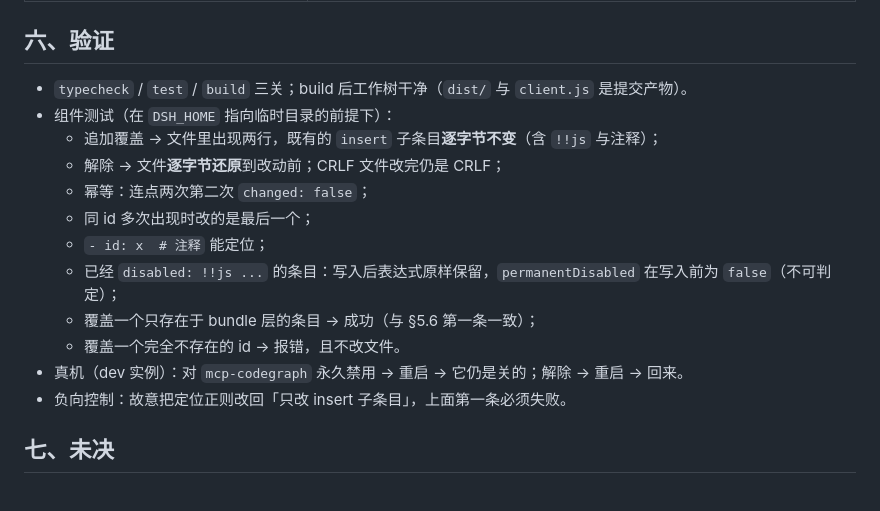
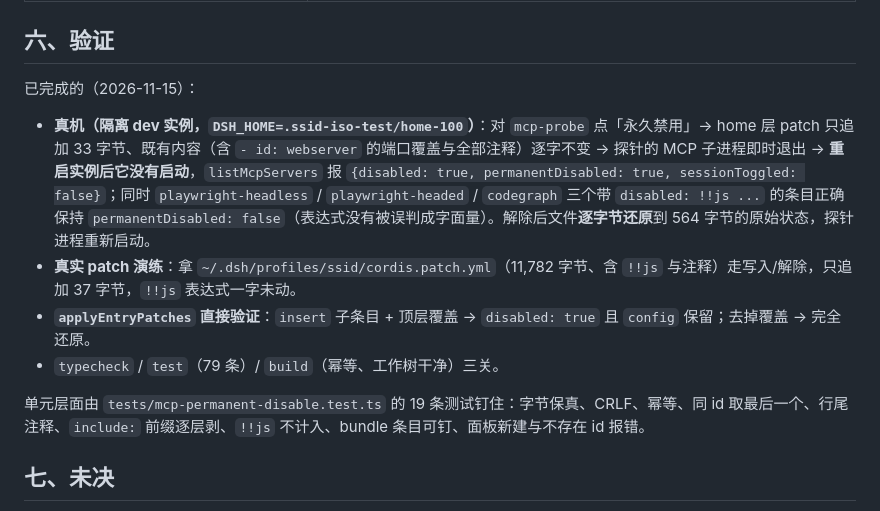
Before and after one commit to Max-Null/dsh-skill-mcp-center, a Markdown page: docs/设计/2026-10-25-MCP开关持久化边界-设计方案.md, the part around the change. GitHub-like rendering.

Commit message:
docs(mcp): 真机验证记录 + 更新效力边界截图（含「永久禁用」按钮）
截图换成隔离 dev 实例里的实际界面：probe 已持久禁用、普通开关置灰、其余条目可点「永久禁用」，顶部文案也指向了按钮。

真机闭环（dev 源码壳 + home-100）：点永久禁用 → home 层只追加 33 字节 → 探针 MCP 子进程即时退出 → 重启后没有启动，permanentDisabled 仍为 true；解除 → 文件逐字节还原到 564 字节 → 探针进程重新起来。同时三个带 disabled: !!js 的条目正确保持 permanentDisabled=false。

```diff
--- a/docs/设计/2026-10-25-MCP开关持久化边界-设计方案.md
+++ b/docs/设计/2026-10-25-MCP开关持久化边界-设计方案.md
@@ -177,18 +177,14 @@ connection, session-persistence-jsonl, plugin-market
 
 ## 六、验证
 
-- `typecheck` / `test` / `build` 三关；build 后工作树干净（`dist/` 与 `client.js` 是提交产物）。
-- 组件测试（在 `DSH_HOME` 指向临时目录的前提下）：
-  - 追加覆盖 → 文件里出现两行，既有的 `insert` 子条目**逐字节不变**（含 `!!js` 与注释）；
-  - 解除 → 文件**逐字节还原**到改动前；CRLF 文件改完仍是 CRLF；
-  - 幂等：连点两次第二次 `changed: false`；
-  - 同 id 多次出现时改的是最后一个；
-  - `- id: x  # 注释` 能定位；
-  - 已经 `disabled: !!js ...` 的条目：写入后表达式原样保留，`permanentDisabled` 在写入前为 `false`（不可判定）；
-  - 覆盖一个只存在于 bundle 层的条目 → 成功（与 §5.6 第一条一致）；
-  - 覆盖一个完全不存在的 id → 报错，且不改文件。
-- 真机（dev 实例）：对 `mcp-codegraph` 永久禁用 → 重启 → 它仍是关的；解除 → 重启 → 回来。
-- 负向控制：故意把定位正则改回「只改 insert 子条目」，上面第一条必须失败。
+已完成的（2026-11-15）：
+
+- **真机（隔离 dev 实例，`DSH_HOME=.ssid-iso-test/home-100`）**：对 `mcp-probe` 点「永久禁用」→ home 层 patch 只追加 33 字节、既有内容（含 `- id: webserver` 的端口覆盖与全部注释）逐字不变 → 探针的 MCP 子进程即时退出 → **重启实例后它没有启动**，`listMcpServers` 报 `{disabled: true, permanentDisabled: true, sessionToggled: false}`；同时 `playwright-headless` / `playwright-headed` / `codegraph` 三个带 `disabled: !!js ...` 的条目正确保持 `permanentDisabled: false`（表达式没有被误判成字面量）。解除后文件**逐字节还原**到 564 字节的原始状态，探针进程重新启动。
+- **真实 patch 演练**：拿 `~/.dsh/profiles/ssid/cordis.patch.yml`（11,782 字节、含 `!!js` 与注释）走写入/解除，只追加 37 字节，`!!js` 表达式一字未动。
+- **`applyEntryPatches` 直接验证**：`insert` 子条目 + 顶层覆盖 → `disabled: true` 且 `config` 保留；去掉覆盖 → 完全还原。
+- `typecheck` / `test`（79 条）/ `build`（幂等、工作树干净）三关。
+
+单元层面由 `tests/mcp-permanent-disable.test.ts` 的 19 条测试钉住：字节保真、CRLF、幂等、同 id 取最后一个、行尾注释、`include:` 前缀逐层剥、`!!js` 不计入、bundle 条目可钉、面板新建与不存在 id 报错。
 
 ## 七、未决
 
```
Also changed, not shown: README.md (+1 -1 lines), docs/shots/mcp-switch-session-only.png.
